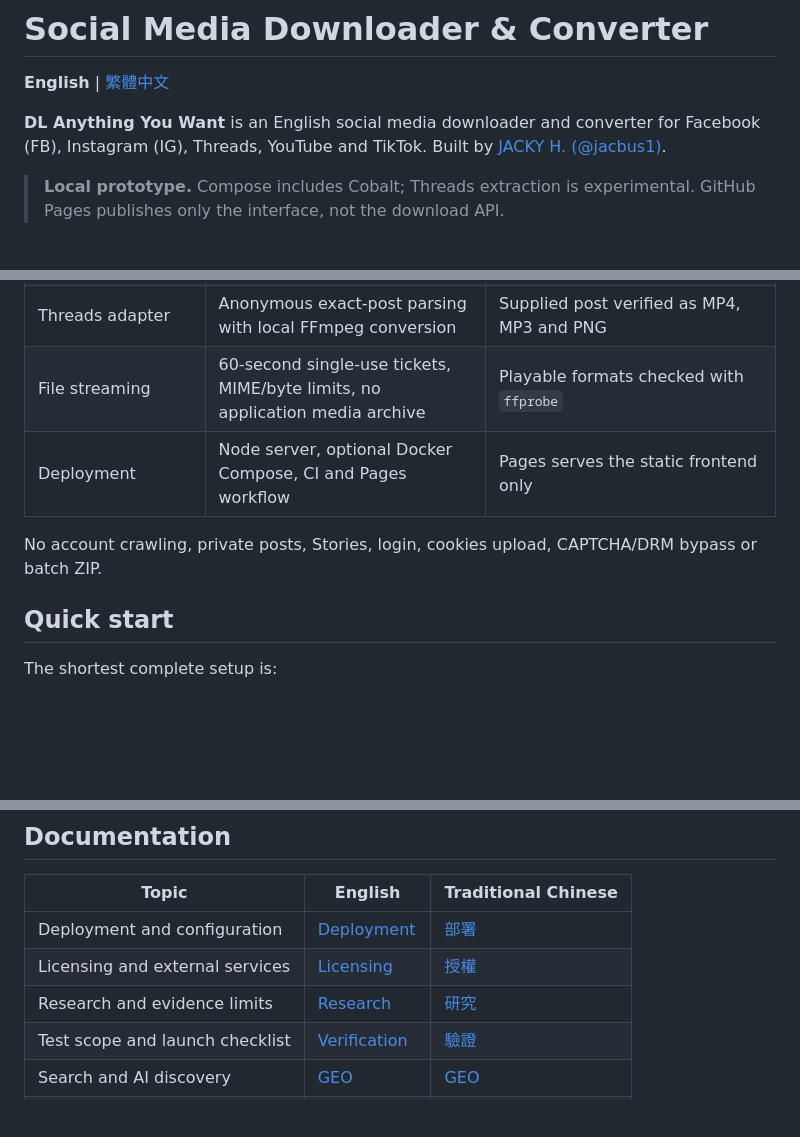
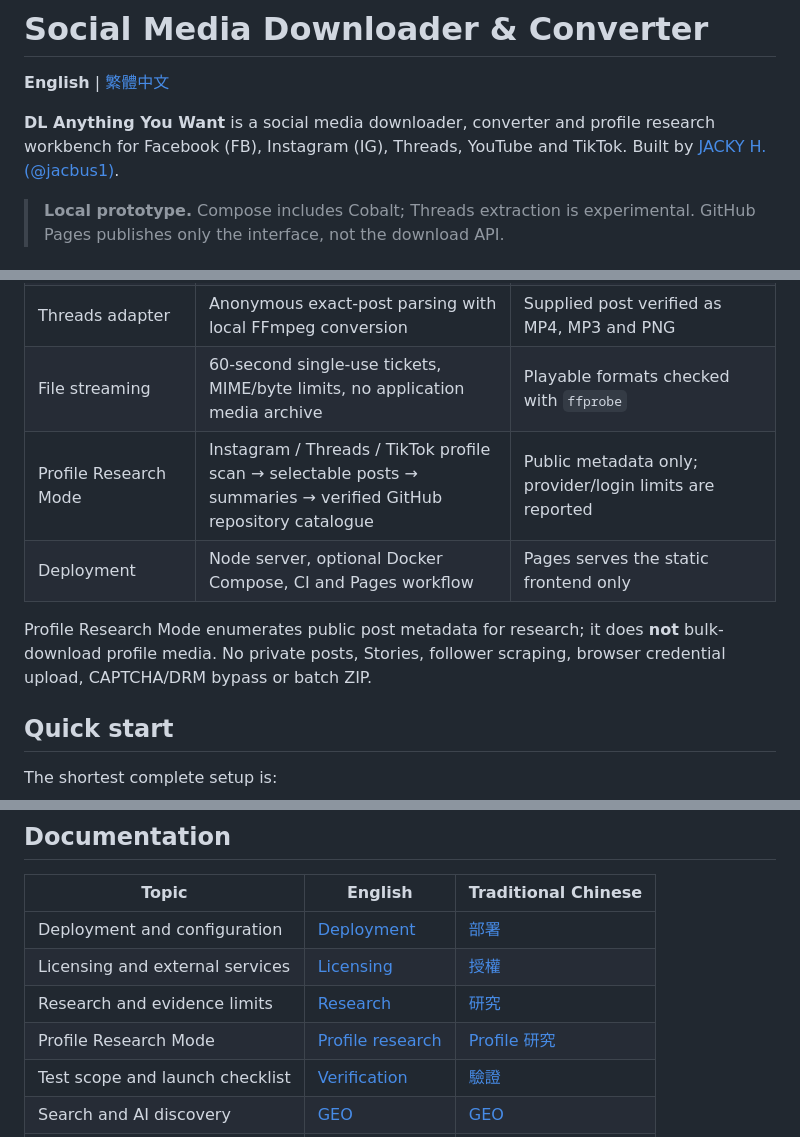
Before and after one commit to jacbus1/dl-anything-you-want, a Markdown page: README.md, 3 parts joined by grey strips. GitHub-like rendering; blank space fills up the shorter version.

Commit message:
Update README.md for Profile Research Mode

```diff
--- a/README.md
+++ b/README.md
@@ -2,7 +2,7 @@
 
 **English** | [繁體中文](README.zh-TW.md)
 
-**DL Anything You Want** is an English social media downloader and converter for Facebook (FB), Instagram (IG), Threads, YouTube and TikTok. Built by [JACKY H. (@jacbus1)](https://github.com/jacbus1).
+**DL Anything You Want** is a social media downloader, converter and profile research workbench for Facebook (FB), Instagram (IG), Threads, YouTube and TikTok. Built by [JACKY H. (@jacbus1)](https://github.com/jacbus1).
 
 > **Local prototype.** Compose includes Cobalt; Threads extraction is experimental. GitHub Pages publishes only the interface, not the download API.
 
@@ -14,9 +14,10 @@
 | Facebook / Instagram / TikTok / YouTube | Public media extraction through the included Cobalt service | YouTube MP4 and MP3 verified without cookies; other compatibility depends on platform changes |
 | Threads adapter | Anonymous exact-post parsing with local FFmpeg conversion | Supplied post verified as MP4, MP3 and PNG |
 | File streaming | 60-second single-use tickets, MIME/byte limits, no application media archive | Playable formats checked with `ffprobe` |
+| Profile Research Mode | Instagram / Threads / TikTok profile scan → selectable posts → summaries → verified GitHub repository catalogue | Public metadata only; provider/login limits are reported |
 | Deployment | Node server, optional Docker Compose, CI and Pages workflow | Pages serves the static frontend only |
 
-No account crawling, private posts, Stories, login, cookies upload, CAPTCHA/DRM bypass or batch ZIP.
+Profile Research Mode enumerates public post metadata for research; it does **not** bulk-download profile media. No private posts, Stories, follower scraping, browser credential upload, CAPTCHA/DRM bypass or batch ZIP.
 
 ## Quick start
 
@@ -65,6 +66,7 @@ Static frontend (GitHub Pages or another host)
 | Deployment and configuration | [Deployment](docs/en/deployment.md) | [部署](docs/zh-TW/deployment.md) |
 | Licensing and external services | [Licensing](docs/en/licensing.md) | [授權](docs/zh-TW/licensing.md) |
 | Research and evidence limits | [Research](docs/en/research.md) | [研究](docs/zh-TW/research.md) |
+| Profile Research Mode | [Profile research](docs/en/profile-research.md) | [Profile 研究](docs/zh-TW/profile-research.md) |
 | Test scope and launch checklist | [Verification](docs/en/verification.md) | [驗證](docs/zh-TW/verification.md) |
 | Search and AI discovery | [GEO](docs/GEO.md) | [GEO](docs/GEO.md) |
 | Security and reporting | [Security](SECURITY.md) | [安全](SECURITY.zh-TW.md) |
```
